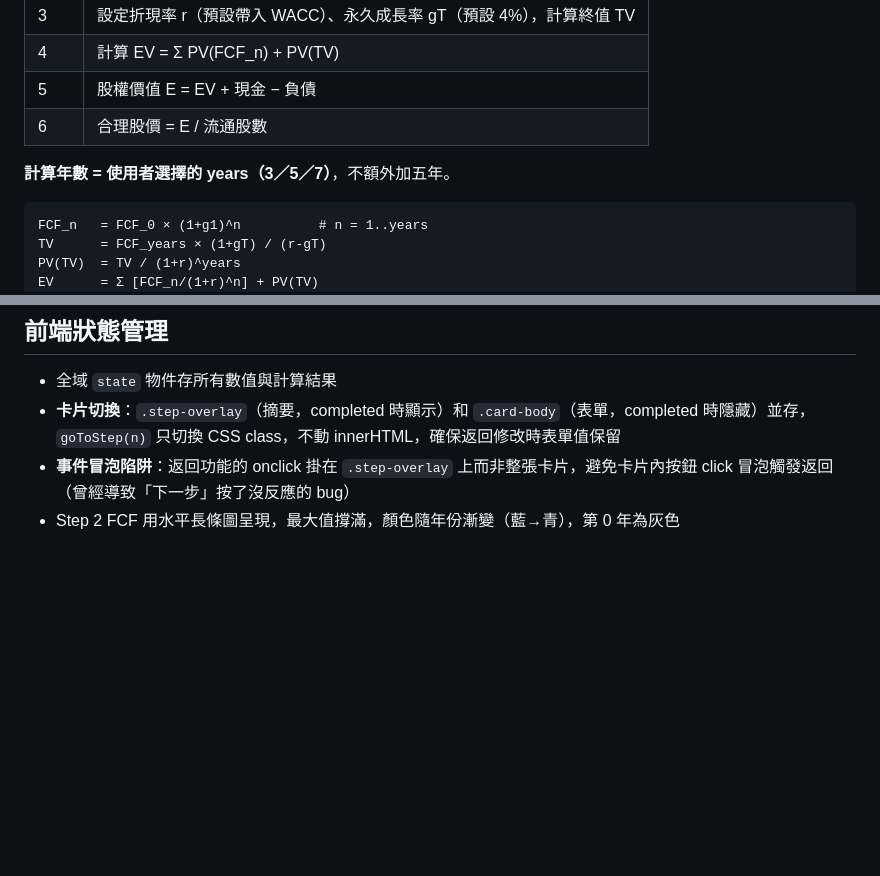
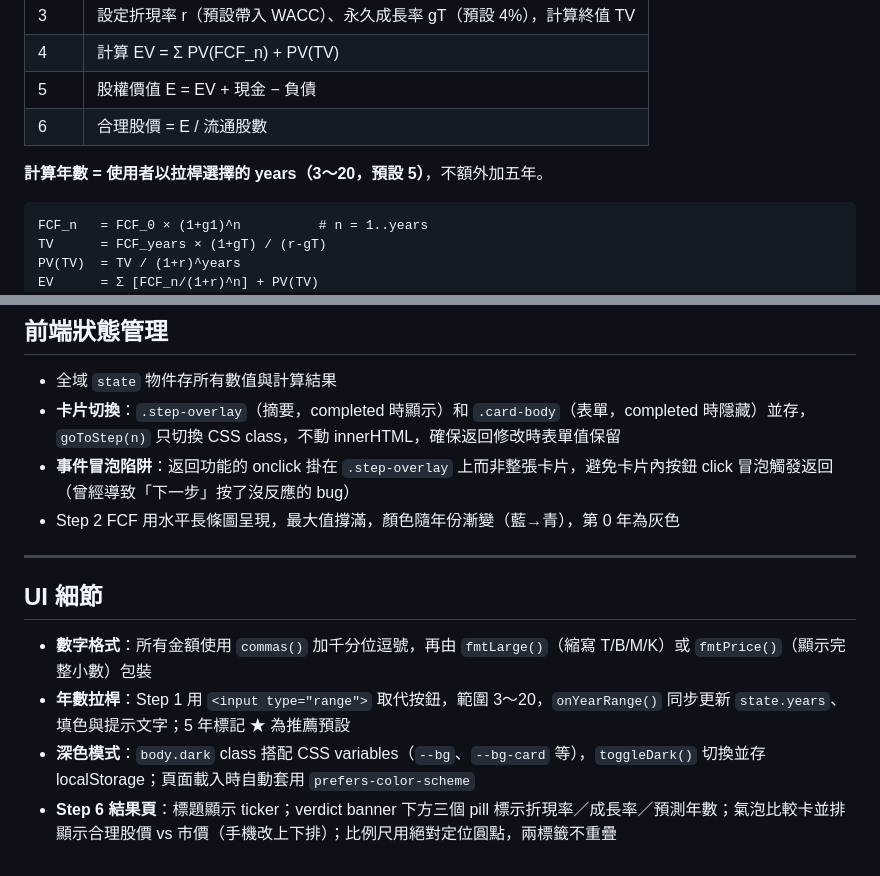
Before and after one commit to lee851104/dcf-valuation, a Markdown page: CLAUDE.md, 2 parts joined by grey strips. Drawn GitHub-style; blank space fills up the shorter version.

Commit message:
docs: update CLAUDE.md with year slider, number format, dark mode, step6 redesign

````diff
--- a/CLAUDE.md
+++ b/CLAUDE.md
@@ -63,7 +63,7 @@ py app.py
 | 5 | 股權價值 E = EV + 現金 − 負債 |
 | 6 | 合理股價 = E / 流通股數 |
 
-**計算年數 = 使用者選擇的 years（3／5／7）**，不額外加五年。
+**計算年數 = 使用者以拉桿選擇的 years（3～20，預設 5）**，不額外加五年。
 
 ```
 FCF_n   = FCF_0 × (1+g1)^n          # n = 1..years
@@ -84,3 +84,12 @@ E       = EV + 現金 - 負債
 - **卡片切換**：`.step-overlay`（摘要，completed 時顯示）和 `.card-body`（表單，completed 時隱藏）並存，`goToStep(n)` 只切換 CSS class，不動 innerHTML，確保返回修改時表單值保留
 - **事件冒泡陷阱**：返回功能的 onclick 掛在 `.step-overlay` 上而非整張卡片，避免卡片內按鈕 click 冒泡觸發返回（曾經導致「下一步」按了沒反應的 bug）
 - Step 2 FCF 用水平長條圖呈現，最大值撐滿，顏色隨年份漸變（藍→青），第 0 年為灰色
+
+---
+
+## UI 細節
+
+- **數字格式**：所有金額使用 `commas()` 加千分位逗號，再由 `fmtLarge()`（縮寫 T/B/M/K）或 `fmtPrice()`（顯示完整小數）包裝
+- **年數拉桿**：Step 1 用 `<input type="range">` 取代按鈕，範圍 3～20，`onYearRange()` 同步更新 `state.years`、填色與提示文字；5 年標記 ★ 為推薦預設
+- **深色模式**：`body.dark` class 搭配 CSS variables（`--bg`、`--bg-card` 等），`toggleDark()` 切換並存 localStorage；頁面載入時自動套用 `prefers-color-scheme`
+- **Step 6 結果頁**：標題顯示 ticker；verdict banner 下方三個 pill 標示折現率／成長率／預測年數；氣泡比較卡並排顯示合理股價 vs 市價（手機改上下排）；比例尺用絕對定位圓點，兩標籤不重疊
````
